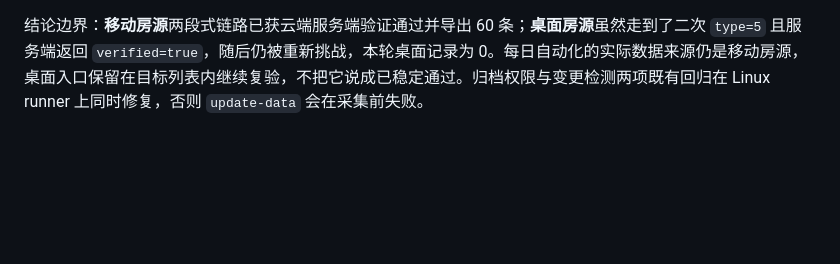
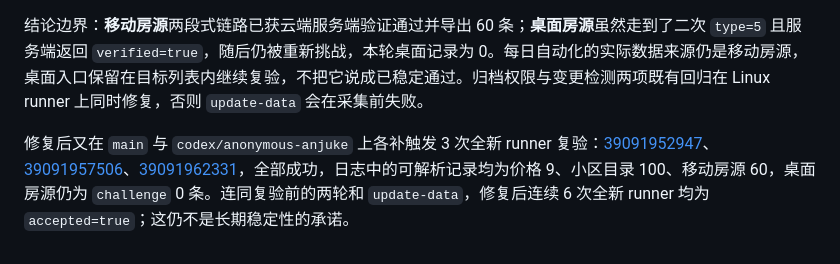
Before and after one commit to heart06215/houseprice_calculater, a Markdown page: ANJUKE_DEFENSE.md, the part around the change. GitHub-like rendering; blank space fills up the shorter version.

Commit message:
文档：补充修复后 3 次全新 runner 稳定性复验

```diff
--- a/ANJUKE_DEFENSE.md
+++ b/ANJUKE_DEFENSE.md
@@ -89,3 +89,5 @@ REA 分析了捕获的网关脚本、验证码内联脚本，以及该页面引
 - [update-data 39089466466](https://github.com/heart06215/houseprice_calculater/actions/runs/39089466466) 每日主看板流程成功（`state=completed, exit_code=0`）：安居客行情页深圳、广州、杭州、南京均为 `parsed`，本轮 `market_quotes=7`；未再出现“首个验证页即终止整批”。
 
 结论边界：**移动房源**两段式链路已获云端服务端验证通过并导出 60 条；**桌面房源**虽然走到了二次 `type=5` 且服务端返回 `verified=true`，随后仍被重新挑战，本轮桌面记录为 0。每日自动化的实际数据来源仍是移动房源，桌面入口保留在目标列表内继续复验，不把它说成已稳定通过。归档权限与变更检测两项既有回归在 Linux runner 上同时修复，否则 `update-data` 会在采集前失败。
+
+修复后又在 `main` 与 `codex/anonymous-anjuke` 上各补触发 3 次全新 runner 复验：[39091952947](https://github.com/heart06215/houseprice_calculater/actions/runs/39091952947)、[39091957506](https://github.com/heart06215/houseprice_calculater/actions/runs/39091957506)、[39091962331](https://github.com/heart06215/houseprice_calculater/actions/runs/39091962331)，全部成功，日志中的可解析记录均为价格 9、小区目录 100、移动房源 60，桌面房源仍为 `challenge` 0 条。连同复验前的两轮和 `update-data`，修复后连续 6 次全新 runner 均为 `accepted=true`；这仍不是长期稳定性的承诺。
```
